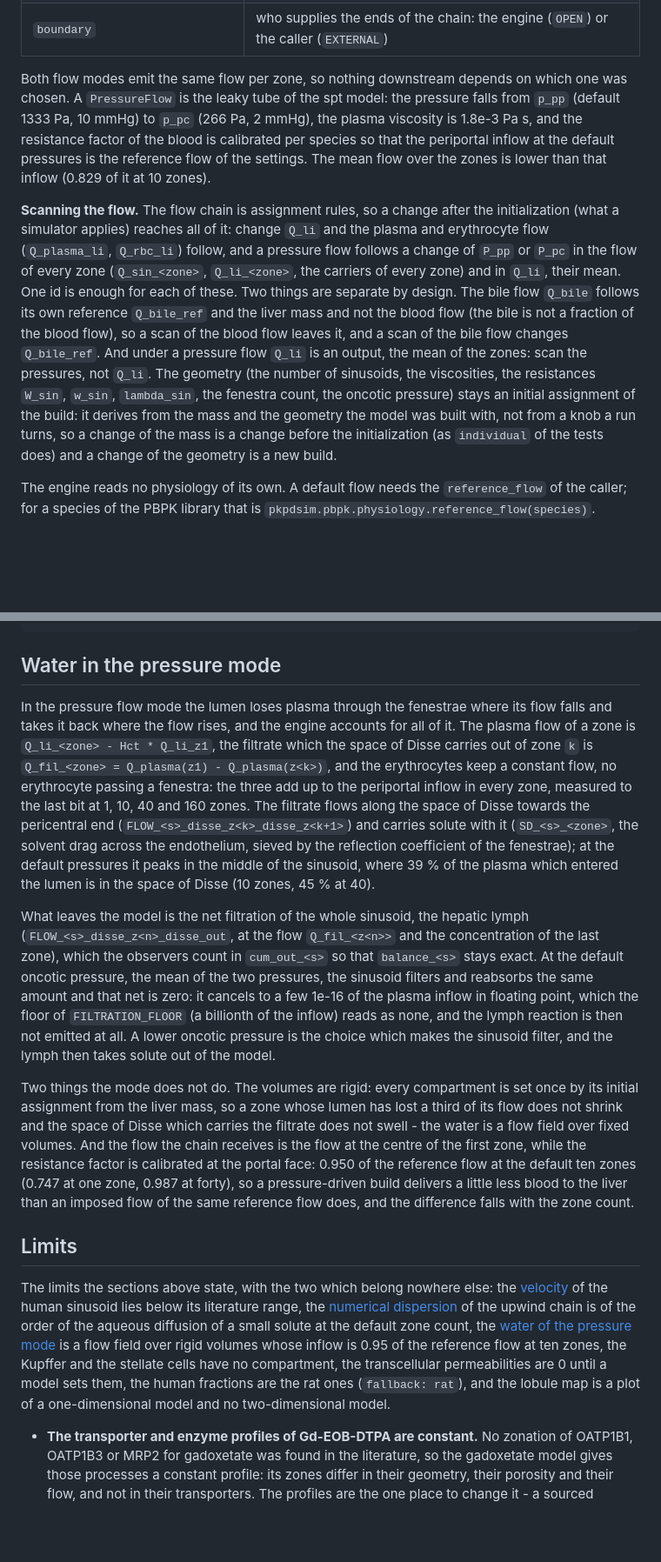
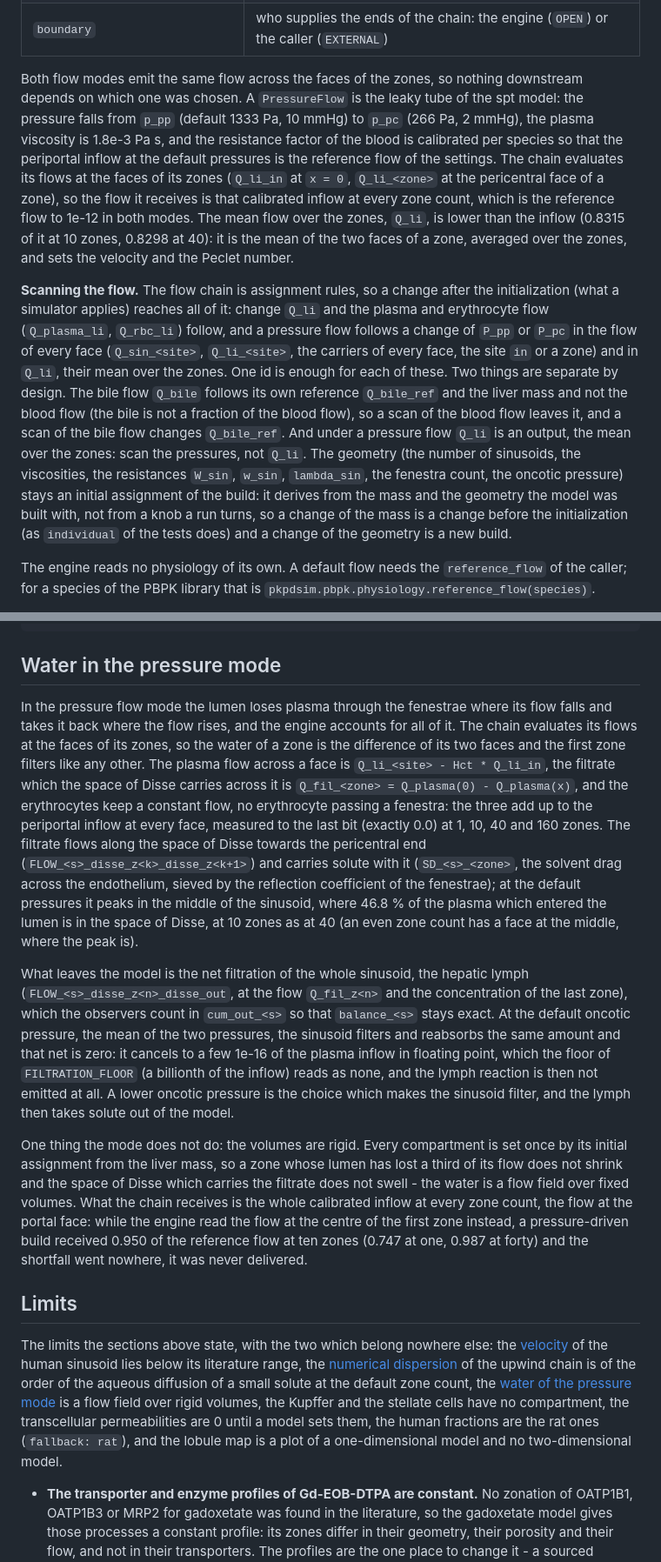
Before and after one commit to matthiaskoenig/pkpdsim, a Markdown page: docs/zonation.md, 2 parts joined by grey strips. Shown at 87% size. GitHub-like rendering; blank space fills up the shorter version.

Commit message:
docs(zonation): the chain receives the flow its calibration promises
The flow section said that switching the flow modes does not change the flow
the organ receives, and the water section said that the chain receives the flow
at the centre of the first zone, 0.950 of the reference flow at ten zones. Both
are the faces of the zones now: the flow the chain receives is the calibrated
inflow at `x = 0` at every zone count, the reference flow to 1e-12 in both
modes, and the zone it enters filters like any other.

The numbers of the section are re-measured under the convention: the mean flow
over the zones is 0.8315 of the inflow at ten zones and 0.8298 at forty, the
water balance is exactly 0.0 at 1, 10, 40 and 160 zones, and the filtrate peaks
at 46.8 % of the plasma which entered the lumen (39.0 % and 44.9 % over the
centres). The limit of the water section is the rigid volumes alone.

```diff
--- a/docs/zonation.md
+++ b/docs/zonation.md
@@ -81,9 +81,9 @@ The `WELL_STIRRED` geometry is the same engine with a vascular compartment (lume
 | `geometry_constants`, `fractions` | a geometry or fractions replacing the table (a perfused organ states its own) |
 | `boundary` | who supplies the ends of the chain: the engine (`OPEN`) or the caller (`EXTERNAL`) |
 
-Both flow modes emit the same flow per zone, so nothing downstream depends on which one was chosen. A `PressureFlow` is the leaky tube of the spt model: the pressure falls from `p_pp` (default 1333 Pa, 10 mmHg) to `p_pc` (266 Pa, 2 mmHg), the plasma viscosity is 1.8e-3 Pa s, and the resistance factor of the blood is calibrated per species so that the periportal inflow at the default pressures is the reference flow of the settings. The mean flow over the zones is lower than that inflow (0.829 of it at 10 zones).
+Both flow modes emit the same flow across the faces of the zones, so nothing downstream depends on which one was chosen. A `PressureFlow` is the leaky tube of the spt model: the pressure falls from `p_pp` (default 1333 Pa, 10 mmHg) to `p_pc` (266 Pa, 2 mmHg), the plasma viscosity is 1.8e-3 Pa s, and the resistance factor of the blood is calibrated per species so that the periportal inflow at the default pressures is the reference flow of the settings. The chain evaluates its flows at the faces of its zones (`Q_li_in` at `x = 0`, `Q_li_<zone>` at the pericentral face of a zone), so the flow it receives is that calibrated inflow at every zone count, which is the reference flow to 1e-12 in both modes. The mean flow over the zones, `Q_li`, is lower than the inflow (0.8315 of it at 10 zones, 0.8298 at 40): it is the mean of the two faces of a zone, averaged over the zones, and sets the velocity and the Peclet number.
 
-**Scanning the flow.** The flow chain is assignment rules, so a change after the initialization (what a simulator applies) reaches all of it: change `Q_li` and the plasma and erythrocyte flow (`Q_plasma_li`, `Q_rbc_li`) follow, and a pressure flow follows a change of `P_pp` or `P_pc` in the flow of every zone (`Q_sin_<zone>`, `Q_li_<zone>`, the carriers of every zone) and in `Q_li`, their mean. One id is enough for each of these. Two things are separate by design. The bile flow `Q_bile` follows its own reference `Q_bile_ref` and the liver mass and not the blood flow (the bile is not a fraction of the blood flow), so a scan of the blood flow leaves it, and a scan of the bile flow changes `Q_bile_ref`. And under a pressure flow `Q_li` is an output, the mean of the zones: scan the pressures, not `Q_li`. The geometry (the number of sinusoids, the viscosities, the resistances `W_sin`, `w_sin`, `lambda_sin`, the fenestra count, the oncotic pressure) stays an initial assignment of the build: it derives from the mass and the geometry the model was built with, not from a knob a run turns, so a change of the mass is a change before the initialization (as `individual` of the tests does) and a change of the geometry is a new build.
+**Scanning the flow.** The flow chain is assignment rules, so a change after the initialization (what a simulator applies) reaches all of it: change `Q_li` and the plasma and erythrocyte flow (`Q_plasma_li`, `Q_rbc_li`) follow, and a pressure flow follows a change of `P_pp` or `P_pc` in the flow of every face (`Q_sin_<site>`, `Q_li_<site>`, the carriers of every face, the site `in` or a zone) and in `Q_li`, their mean over the zones. One id is enough for each of these. Two things are separate by design. The bile flow `Q_bile` follows its own reference `Q_bile_ref` and the liver mass and not the blood flow (the bile is not a fraction of the blood flow), so a scan of the blood flow leaves it, and a scan of the bile flow changes `Q_bile_ref`. And under a pressure flow `Q_li` is an output, the mean over the zones: scan the pressures, not `Q_li`. The geometry (the number of sinusoids, the viscosities, the resistances `W_sin`, `w_sin`, `lambda_sin`, the fenestra count, the oncotic pressure) stays an initial assignment of the build: it derives from the mass and the geometry the model was built with, not from a knob a run turns, so a change of the mass is a change before the initialization (as `individual` of the tests does) and a change of the geometry is a new build.
 
 The engine reads no physiology of its own. A default flow needs the `reference_flow` of the caller; for a species of the PBPK library that is `pkpdsim.pbpk.physiology.reference_flow(species)`.
 
@@ -297,15 +297,15 @@ assert round(effective_peclet(fine, 0.9e-9), 1) == 24.9
 
 ## Water in the pressure mode
 
-In the pressure flow mode the lumen loses plasma through the fenestrae where its flow falls and takes it back where the flow rises, and the engine accounts for all of it. The plasma flow of a zone is `Q_li_<zone> - Hct * Q_li_z1`, the filtrate which the space of Disse carries out of zone `k` is `Q_fil_<zone> = Q_plasma(z1) - Q_plasma(z<k>)`, and the erythrocytes keep a constant flow, no erythrocyte passing a fenestra: the three add up to the periportal inflow in every zone, measured to the last bit at 1, 10, 40 and 160 zones. The filtrate flows along the space of Disse towards the pericentral end (`FLOW_<s>_disse_z<k>_disse_z<k+1>`) and carries solute with it (`SD_<s>_<zone>`, the solvent drag across the endothelium, sieved by the reflection coefficient of the fenestrae); at the default pressures it peaks in the middle of the sinusoid, where 39 % of the plasma which entered the lumen is in the space of Disse (10 zones, 45 % at 40).
+In the pressure flow mode the lumen loses plasma through the fenestrae where its flow falls and takes it back where the flow rises, and the engine accounts for all of it. The chain evaluates its flows at the faces of its zones, so the water of a zone is the difference of its two faces and the first zone filters like any other. The plasma flow across a face is `Q_li_<site> - Hct * Q_li_in`, the filtrate which the space of Disse carries across it is `Q_fil_<zone> = Q_plasma(0) - Q_plasma(x)`, and the erythrocytes keep a constant flow, no erythrocyte passing a fenestra: the three add up to the periportal inflow at every face, measured to the last bit (exactly 0.0) at 1, 10, 40 and 160 zones. The filtrate flows along the space of Disse towards the pericentral end (`FLOW_<s>_disse_z<k>_disse_z<k+1>`) and carries solute with it (`SD_<s>_<zone>`, the solvent drag across the endothelium, sieved by the reflection coefficient of the fenestrae); at the default pressures it peaks in the middle of the sinusoid, where 46.8 % of the plasma which entered the lumen is in the space of Disse, at 10 zones as at 40 (an even zone count has a face at the middle, where the peak is).
 
-What leaves the model is the net filtration of the whole sinusoid, the hepatic lymph (`FLOW_<s>_disse_z<n>_disse_out`, at the flow `Q_fil_<z<n>>` and the concentration of the last zone), which the observers count in `cum_out_<s>` so that `balance_<s>` stays exact. At the default oncotic pressure, the mean of the two pressures, the sinusoid filters and reabsorbs the same amount and that net is zero: it cancels to a few 1e-16 of the plasma inflow in floating point, which the floor of `FILTRATION_FLOOR` (a billionth of the inflow) reads as none, and the lymph reaction is then not emitted at all. A lower oncotic pressure is the choice which makes the sinusoid filter, and the lymph then takes solute out of the model.
+What leaves the model is the net filtration of the whole sinusoid, the hepatic lymph (`FLOW_<s>_disse_z<n>_disse_out`, at the flow `Q_fil_z<n>` and the concentration of the last zone), which the observers count in `cum_out_<s>` so that `balance_<s>` stays exact. At the default oncotic pressure, the mean of the two pressures, the sinusoid filters and reabsorbs the same amount and that net is zero: it cancels to a few 1e-16 of the plasma inflow in floating point, which the floor of `FILTRATION_FLOOR` (a billionth of the inflow) reads as none, and the lymph reaction is then not emitted at all. A lower oncotic pressure is the choice which makes the sinusoid filter, and the lymph then takes solute out of the model.
 
-Two things the mode does not do. The volumes are rigid: every compartment is set once by its initial assignment from the liver mass, so a zone whose lumen has lost a third of its flow does not shrink and the space of Disse which carries the filtrate does not swell - the water is a flow field over fixed volumes. And the flow the chain receives is the flow at the centre of the first zone, while the resistance factor is calibrated at the portal face: 0.950 of the reference flow at the default ten zones (0.747 at one zone, 0.987 at forty), so a pressure-driven build delivers a little less blood to the liver than an imposed flow of the same reference flow does, and the difference falls with the zone count.
+One thing the mode does not do: the volumes are rigid. Every compartment is set once by its initial assignment from the liver mass, so a zone whose lumen has lost a third of its flow does not shrink and the space of Disse which carries the filtrate does not swell - the water is a flow field over fixed volumes. What the chain receives is the whole calibrated inflow at every zone count, the flow at the portal face: while the engine read the flow at the centre of the first zone instead, a pressure-driven build received 0.950 of the reference flow at ten zones (0.747 at one, 0.987 at forty) and the shortfall went nowhere, it was never delivered.
 
 ## Limits
 
-The limits the sections above state, with the two which belong nowhere else: the [velocity](#velocity) of the human sinusoid lies below its literature range, the [numerical dispersion](#numerical-dispersion) of the upwind chain is of the order of the aqueous diffusion of a small solute at the default zone count, the [water of the pressure mode](#water-in-the-pressure-mode) is a flow field over rigid volumes whose inflow is 0.95 of the reference flow at ten zones, the Kupffer and the stellate cells have no compartment, the transcellular permeabilities are 0 until a model sets them, the human fractions are the rat ones (`fallback: rat`), and the lobule map is a plot of a one-dimensional model and no two-dimensional model.
+The limits the sections above state, with the two which belong nowhere else: the [velocity](#velocity) of the human sinusoid lies below its literature range, the [numerical dispersion](#numerical-dispersion) of the upwind chain is of the order of the aqueous diffusion of a small solute at the default zone count, the [water of the pressure mode](#water-in-the-pressure-mode) is a flow field over rigid volumes, the Kupffer and the stellate cells have no compartment, the transcellular permeabilities are 0 until a model sets them, the human fractions are the rat ones (`fallback: rat`), and the lobule map is a plot of a one-dimensional model and no two-dimensional model.
 
 - **The transporter and enzyme profiles of Gd-EOB-DTPA are constant.** No zonation of OATP1B1, OATP1B3 or MRP2 for gadoxetate was found in the literature, so the gadoxetate model gives those processes a constant profile: its zones differ in their geometry, their porosity and their flow, and not in their transporters. The profiles are the one place to change it - a sourced gradient is entered as the profile of the process and nothing else moves - and until one is entered a zonal difference of the uptake or the biliary excretion of gadoxetate is not something the model has.
 - **The flattening and the ODE export of a large zonated model are slow.** The composition writes one `comp` submodel per zone, and the cost of flattening it and of exporting the ODEs grows with the zone count times the size of the cell model; the predecessor spt model is where that was first felt. The merge of the duplicated unit definitions relieves the largest part of it (`pkpdsim.sbml.flatten`: the flat model of a liver of ten zones carried 429 unit definitions against the 39 the model has, one copy per submodel, and keeps 39 now), and what is left is the number of elements itself. A chain of a few dozen zones with a large cell model is a build to run once and keep, not one to put in a loop.
```
